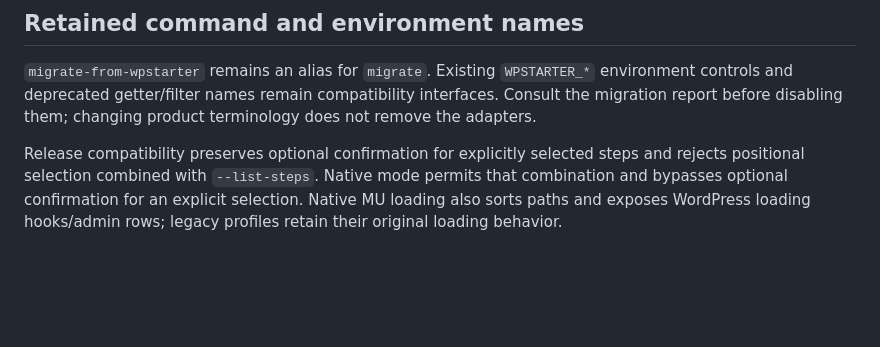
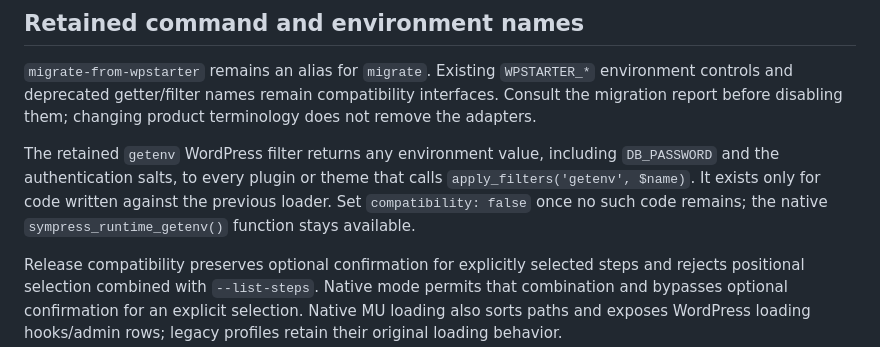
Before and after one commit to SymPress/runtime, a Markdown page: docs/compatibility.md, the part around the change. GitHub-like rendering; blank space fills up the shorter version.

Commit message:
docs: warn that the compatibility getenv filter exposes secrets to plugins (#46)

```diff
--- a/docs/compatibility.md
+++ b/docs/compatibility.md
@@ -101,6 +101,12 @@ Existing `WPSTARTER_*` environment controls and deprecated getter/filter names
 remain compatibility interfaces. Consult the migration report before disabling
 them; changing product terminology does not remove the adapters.
 
+The retained `getenv` WordPress filter returns any environment value, including
+`DB_PASSWORD` and the authentication salts, to every plugin or theme that calls
+`apply_filters('getenv', $name)`. It exists only for code written against the
+previous loader. Set `compatibility: false` once no such code remains; the
+native `sympress_runtime_getenv()` function stays available.
+
 Release compatibility preserves optional confirmation for explicitly selected
 steps and rejects positional selection combined with `--list-steps`.
 Native mode permits that combination and bypasses optional confirmation for an
```
